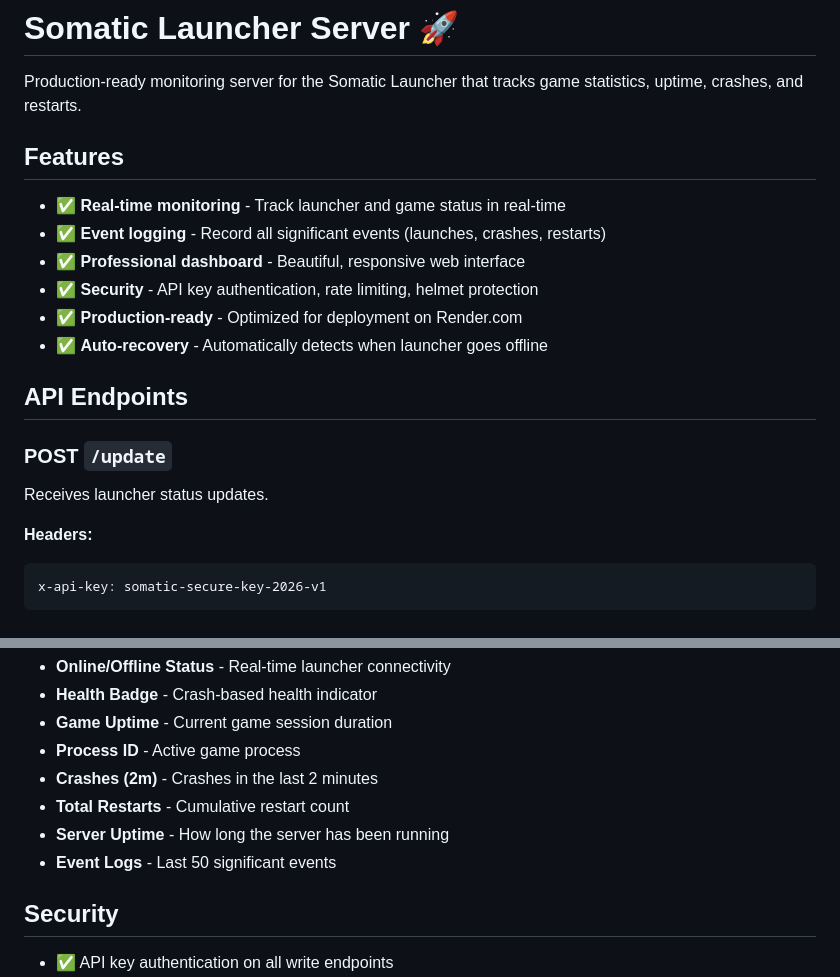
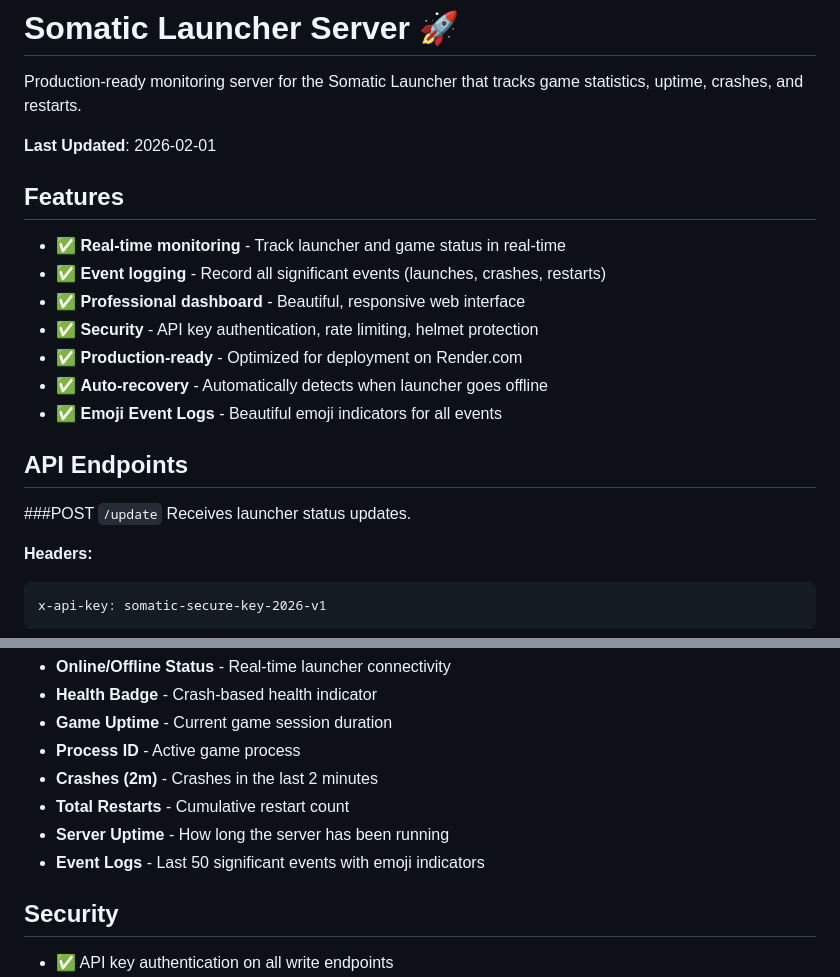
Before and after one commit to strapabl-byte/ServerII, a Markdown page: README.md, 2 parts joined by grey strips. Rendered like a GitHub page.

Commit message:
Trigger redeploy with emoji logs

```diff
--- a/README.md
+++ b/README.md
@@ -1,6 +1,8 @@
 # Somatic Launcher Server 🚀
 
 Production-ready monitoring server for the Somatic Launcher that tracks game statistics, uptime, crashes, and restarts.
+
+**Last Updated**: 2026-02-01
 
 ## Features
 
@@ -10,10 +12,11 @@ Production-ready monitoring server for the Somatic Launcher that tracks game sta
 - ✅ **Security** - API key authentication, rate limiting, helmet protection
 - ✅ **Production-ready** - Optimized for deployment on Render.com
 - ✅ **Auto-recovery** - Automatically detects when launcher goes offline
+- ✅ **Emoji Event Logs** - Beautiful emoji indicators for all events
 
 ## API Endpoints
 
-### POST `/update`
+###POST `/update`
 Receives launcher status updates.
 
 **Headers:**
@@ -162,7 +165,7 @@ The dashboard displays:
 - **Crashes (2m)** - Crashes in the last 2 minutes
 - **Total Restarts** - Cumulative restart count
 - **Server Uptime** - How long the server has been running
-- **Event Logs** - Last 50 significant events
+- **Event Logs** - Last 50 significant events with emoji indicators
 
 ## Security
 
```
